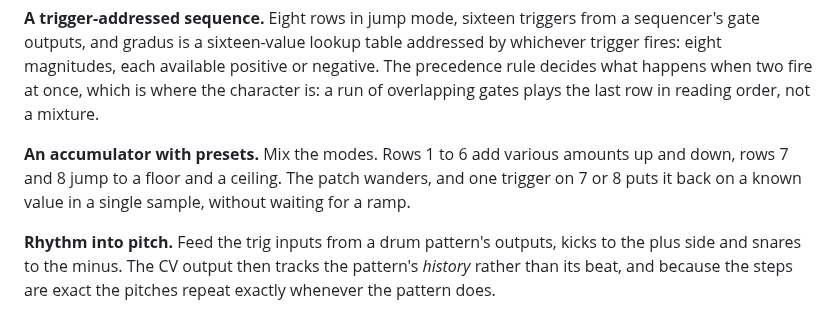
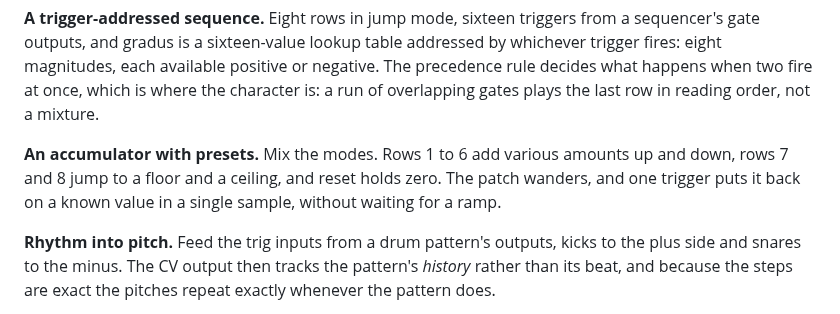
Before and after one commit to gosub/forsitan-modulare, a Markdown page: doc/gradus.md, the part around one of its changes. Rendered like a GitHub page.

```diff
--- a/doc/gradus.md
+++ b/doc/gradus.md
@@ -121,9 +128,9 @@ when two fire at once, which is where the character is: a run of
 overlapping gates plays the last row in reading order, not a mixture.
 
 **An accumulator with presets.** Mix the modes. Rows 1 to 6 add various
-amounts up and down, rows 7 and 8 jump to a floor and a ceiling. The patch
-wanders, and one trigger on 7 or 8 puts it back on a known value in a
-single sample, without waiting for a ramp.
+amounts up and down, rows 7 and 8 jump to a floor and a ceiling, and reset
+holds zero. The patch wanders, and one trigger puts it back on a known
+value in a single sample, without waiting for a ramp.
 
 **Rhythm into pitch.** Feed the trig inputs from a drum pattern's outputs,
 kicks to the plus side and snares to the minus. The CV output then tracks
```
Also changed, not shown: other parts of doc/gradus.md (+15 -8 lines), CHANGELOG.md (+4 -1 lines), CLAUDE.md (+1 -1 lines), img/gradus.png.
